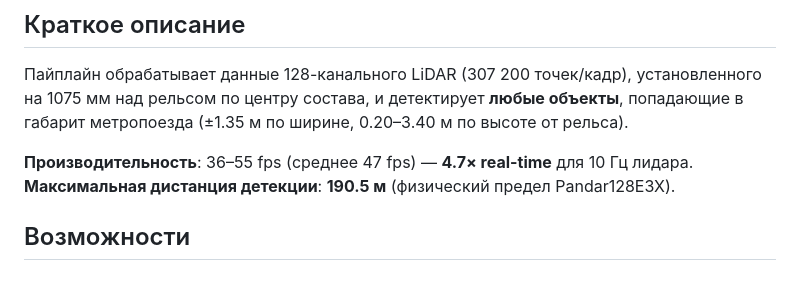
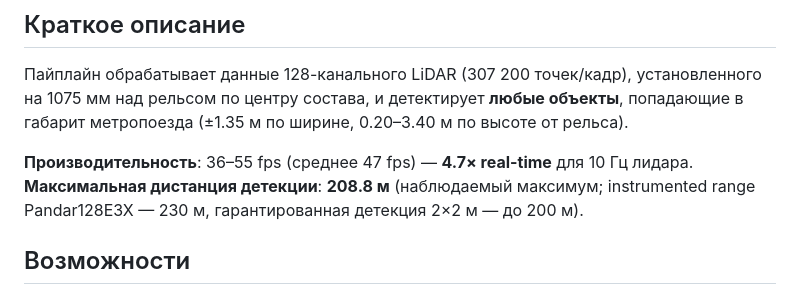
Before and after one commit to Matymij/MetroLiDAR_Sentinel_Humble, a Markdown page: README_RU.md, the part around the change. GitHub-like rendering.

Commit message:
docs: align max detection range across README/README_RU/FINAL_REPORT

```diff
--- a/README_RU.md
+++ b/README_RU.md
@@ -7,7 +7,7 @@
 Пайплайн обрабатывает данные 128-канального LiDAR (307 200 точек/кадр), установленного на 1075 мм над рельсом по центру состава, и детектирует **любые объекты**, попадающие в габарит метропоезда (±1.35 м по ширине, 0.20–3.40 м по высоте от рельса).
 
 **Производительность**: 36–55 fps (среднее 47 fps) — **4.7× real-time** для 10 Гц лидара.
-**Максимальная дистанция детекции**: **190.5 м** (физический предел Pandar128E3X).
+**Максимальная дистанция детекции**: **208.8 м** (наблюдаемый максимум; instrumented range Pandar128E3X — 230 м, гарантированная детекция 2×2 м — до 200 м).
 
 ## Возможности
 
```
